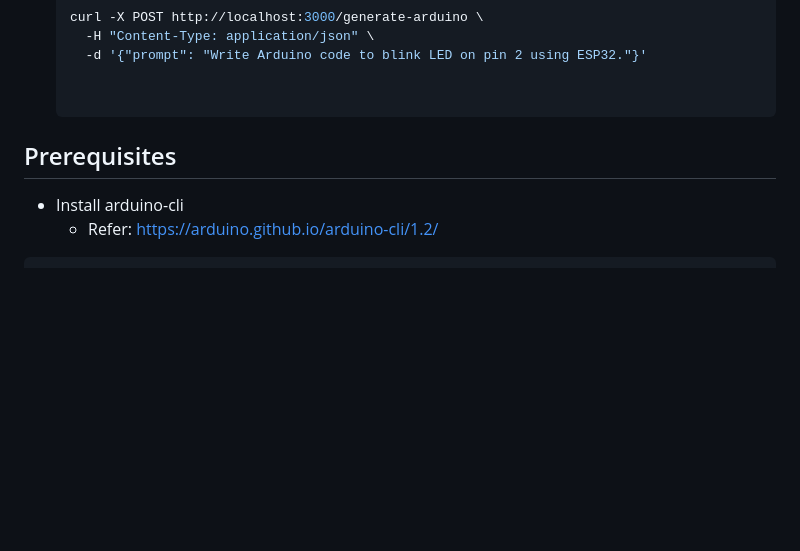
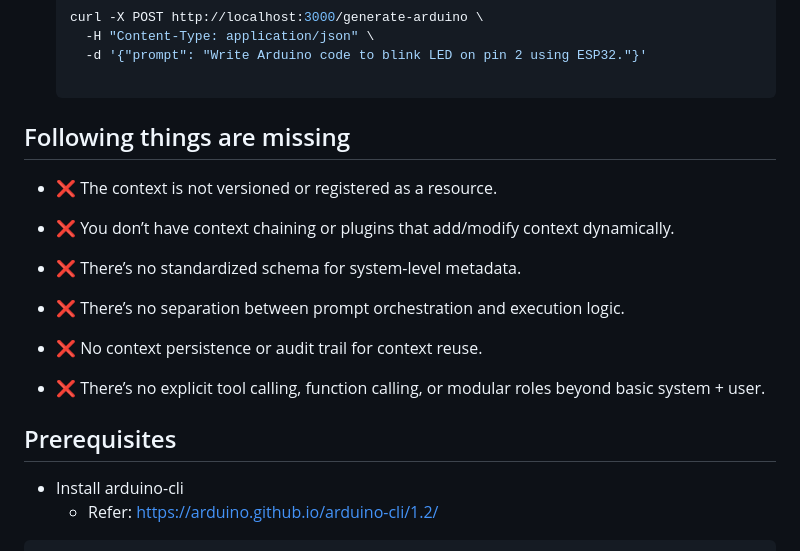
Before and after one commit to bkrajendra/arduino-llm-agent, a Markdown page: README.md, the part around the change. Rendered like a GitHub page; blank space fills up the shorter version.

Commit message:
Update README.md
added missing features list

```diff
--- a/README.md
+++ b/README.md
@@ -27,6 +27,21 @@ Generate, compile, and upload Arduino sketches automatically using natural langu
    curl -X POST http://localhost:3000/generate-arduino \
      -H "Content-Type: application/json" \
      -d '{"prompt": "Write Arduino code to blink LED on pin 2 using ESP32."}'
+
+## Following things are missing
+
+- ❌ The context is not versioned or registered as a resource.
+
+- ❌ You don’t have context chaining or plugins that add/modify context dynamically.
+
+- ❌ There’s no standardized schema for system-level metadata.
+
+- ❌ There’s no separation between prompt orchestration and execution logic.
+
+- ❌ No context persistence or audit trail for context reuse.
+
+- ❌ There’s no explicit tool calling, function calling, or modular roles beyond basic system + user.
+
 
 
 ## Prerequisites
```
